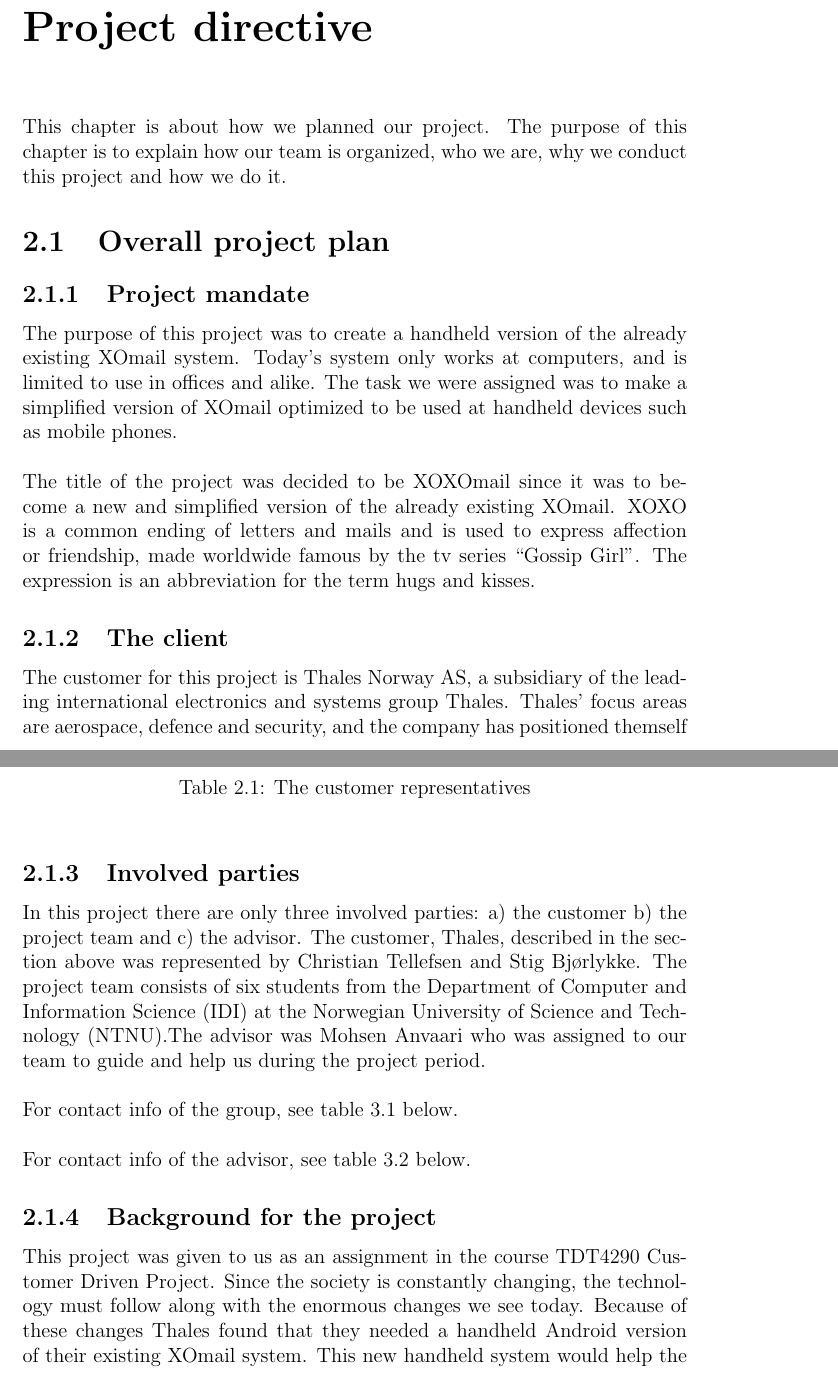
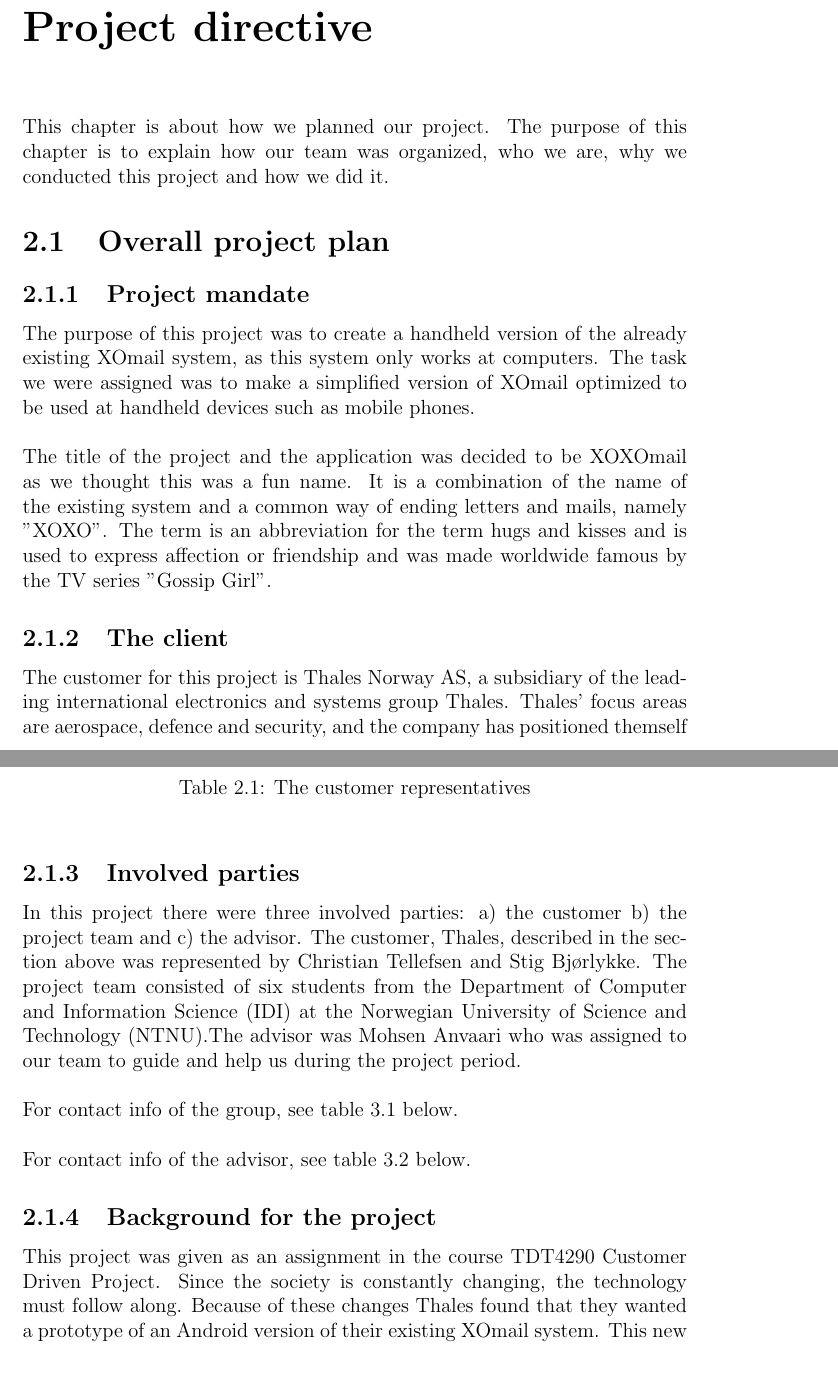
Before and after one commit to nutgaard/KPro---ThalesDocumentation, a LaTeX thesis (Project report/planning.tex, which reads Project report/overall_project_plan.tex): two parts of pages 2 and 3 of 34, joined at a grey line, cut so that both start at the same text. Compiled offline with pdfLaTeX.

Commit message:
Kapittel 2 rettinger, mest verbformer

```diff
--- a/Project report/overall_project_plan.tex
+++ b/Project report/overall_project_plan.tex
@@ -1,14 +1,14 @@
 \chapter{Project directive}
 
-This chapter is about how we planned our project. The purpose of this chapter is to explain how our team is organized, who we are, why we conduct this project and how we do it.
+This chapter is about how we planned our project. The purpose of this chapter is to explain how our team was organized, who we are, why we conducted this project and how we did it.
 
 \section{Overall project plan}
 
 \subsection{Project mandate}
-The purpose of this project was to create a handheld version of the already existing XOmail system. Today’s system only works at computers, and is limited to use in offices and alike. The task we were assigned was to make a simplified version of XOmail optimized to be used at handheld devices such as mobile phones.
+The purpose of this project was to create a handheld version of the already existing XOmail system, as this system only works at computers. The task we were assigned was to make a simplified version of XOmail optimized to be used at handheld devices such as mobile phones.
 \newline
 \newline
-The title of the project was decided to be XOXOmail since it was to become a new and simplified version of the already existing XOmail. XOXO is a common ending of letters and mails and is used to express affection or friendship, made worldwide famous by the tv series “Gossip Girl”. The expression is an abbreviation for the term hugs and kisses.
+The title of the project and the application was decided to be XOXOmail as we thought this was a fun name. It is a combination of the name of the existing system and a common way of ending letters and mails, namely "XOXO". The term is an abbreviation for the term hugs and kisses and is used to express affection or friendship and was made worldwide famous by the TV series "Gossip Girl".
 
 \subsection{The client}
 The customer for this project is Thales Norway AS, a subsidiary of the leading international electronics and systems group Thales. Thales' focus areas are aerospace, defence and security, and the company has positioned themself as one of the world leaders in mission-critical information systems. Thales Norway has had over 50 years of industrial activity in Norway and is one of the principal suppliers of a military communication system to the Norwegian Armed Forces.
@@ -30,7 +30,7 @@ Stig Bjørlykke & Thales Norway & 982 29 806 & stig.bjorlykke@thalesgroup.com \\
 \end{table}
 
 \subsection{Involved parties}
-In this project there are only three involved parties: a) the customer b) the project team and c) the advisor. The customer, Thales, described in the section above was represented by Christian Tellefsen and Stig Bjørlykke. The project team consists of six students from the Department of Computer and Information Science (IDI) at the Norwegian University of Science and Technology (NTNU).The advisor was Mohsen Anvaari who was assigned to our team to guide and help us during the project period.
+In this project there were three involved parties: a) the customer b) the project team and c) the advisor. The customer, Thales, described in the section above was represented by Christian Tellefsen and Stig Bjørlykke. The project team consisted of six students from the Department of Computer and Information Science (IDI) at the Norwegian University of Science and Technology (NTNU).The advisor was Mohsen Anvaari who was assigned to our team to guide and help us during the project period.
 \newline
 \newline
 For contact info of the group, see table \ref{tab:projectgroup} below.
@@ -63,7 +63,7 @@ Mohsen Anvaari & PhD-stud. NTNU & 405 70 403 & mohsena@idi.ntnu.no \\ \hline
 \end{table}
 
 \subsection{Background for the project}
-This project was given to us as an assignment in the course TDT4290 Customer Driven Project. Since the society is constantly changing, the technology must follow along with the enormous changes we see today. Because of these changes Thales found that they needed a handheld Android version of their existing XOmail system. This new handheld system would help the users of XOmail so that they could also use it on mobile devices and not only at desktop computers. When able to use this mailing system not only in contact with a computer, the regular working day of Thales customers would be a lot easier, especially since their primary customer is the Norwegian military.
+This project was given as an assignment in the course TDT4290 Customer Driven Project. Since the society is constantly changing, the technology must follow along. Because of these changes Thales found that they wanted a prototype of an Android version of their existing XOmail system. This new handheld system could help the users of XOmail so that they could also use it on mobile devices and not only at desktop computers. When able to use this mailing system not only in contact with a computer, the regular working day of Thales customers could be a lot easier, especially for their primary customer, the Norwegian Armed Forces.
 
 \newpage
 
```
Also changed, not shown: Project report/overall_project_plan.tex (10 more changed lines).
